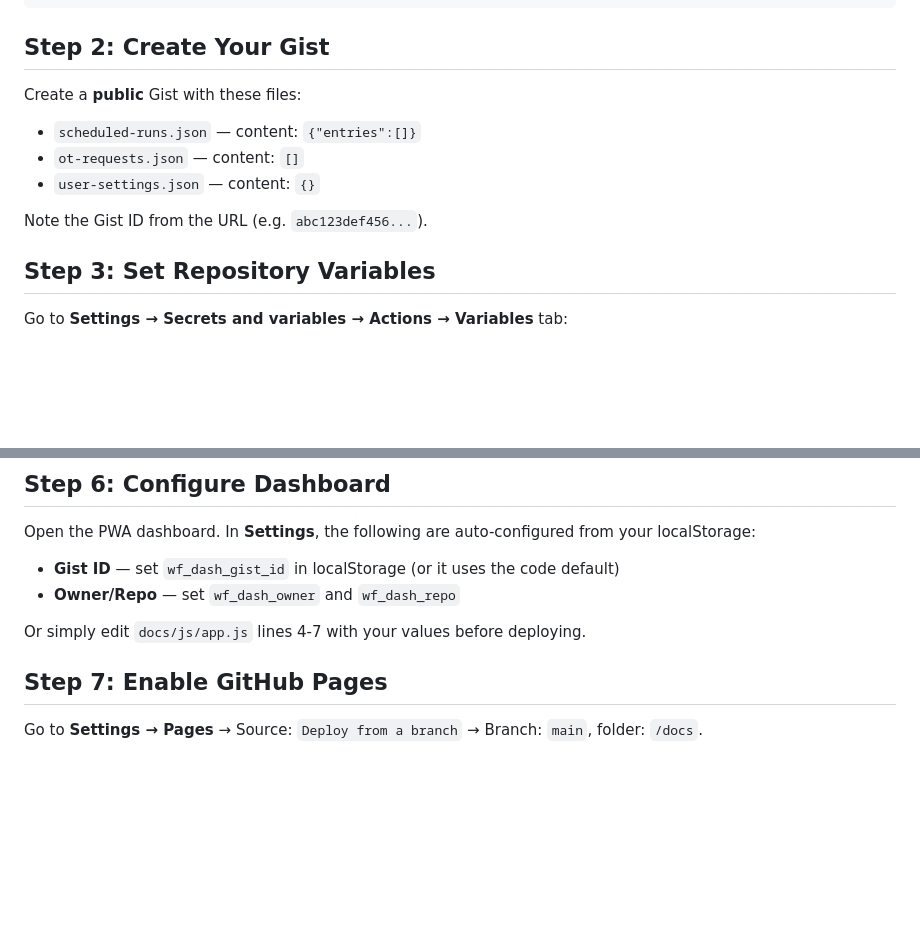
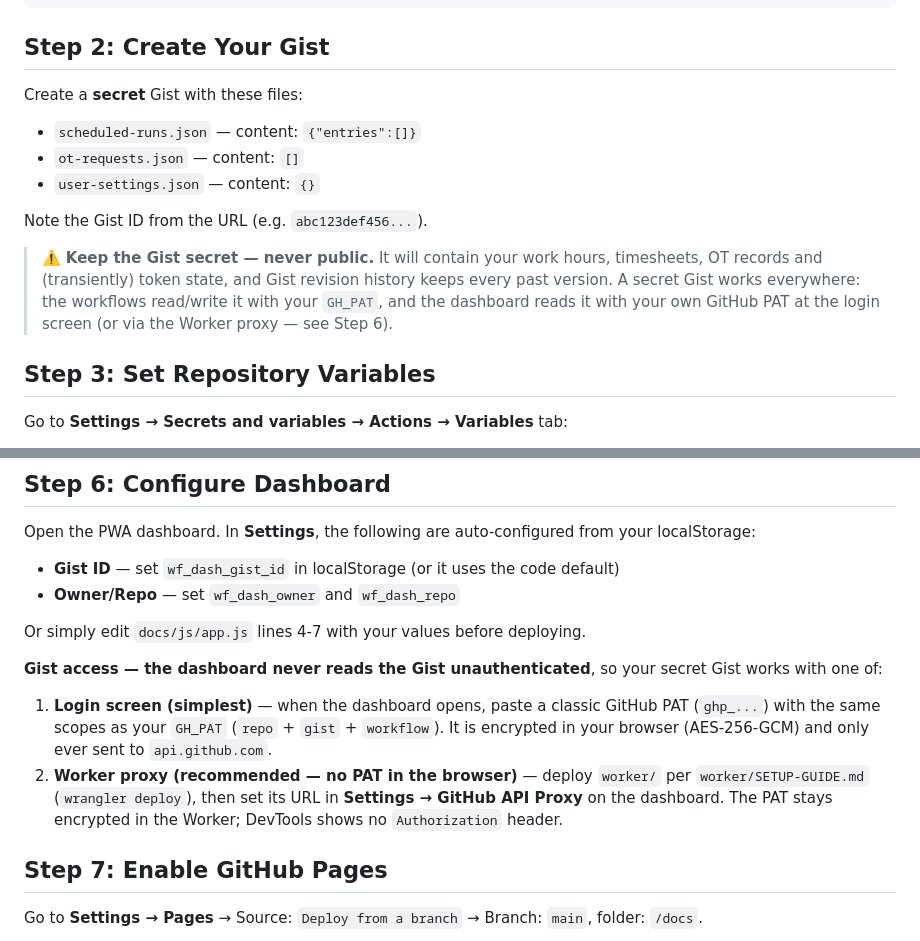
Before and after one commit to VuTan11501/Code, a Markdown page: SETUP.md, 2 parts joined by grey strips. GitHub-like rendering; blank space fills up the shorter version.

Commit message:
docs(dokokin): tell forkers to use a secret Gist, not public
SETUP.md step 2 told forkers to create a PUBLIC gist — anyone following
the guide would expose their work hours, timesheets and OT records
(including Gist revision history). A secret Gist works everywhere:
workflows use GH_PAT, and the dashboard reads it authenticated (login
screen PAT or Worker proxy).

- Step 2: 'public' -> 'secret' + warning about what the Gist contains
- Step 6: document the two authenticated Gist access paths (login-screen
  PAT with AES-256-GCM local encryption, or the worker/ API proxy)

Co-authored-by: Copilot <223556219+Copilot@users.noreply.github.com>
Co-Authored-By: Claude Code <noreply@anthropic.com>

```diff
--- a/SETUP.md
+++ b/SETUP.md
@@ -17,12 +17,19 @@ cd Code
 
 ## Step 2: Create Your Gist
 
-Create a **public** Gist with these files:
+Create a **secret** Gist with these files:
 - `scheduled-runs.json` — content: `{"entries":[]}`
 - `ot-requests.json` — content: `[]`
 - `user-settings.json` — content: `{}`
 
 Note the Gist ID from the URL (e.g. `abc123def456...`).
+
+> ⚠️ **Keep the Gist secret — never public.** It will contain your work
+> hours, timesheets, OT records and (transiently) token state, and Gist
+> revision history keeps every past version. A secret Gist works everywhere:
+> the workflows read/write it with your `GH_PAT`, and the dashboard reads it
+> with your own GitHub PAT at the login screen (or via the Worker proxy —
+> see Step 6).
 
 ## Step 3: Set Repository Variables
 
@@ -67,6 +74,11 @@ Open the PWA dashboard. In **Settings**, the following are auto-configured from
 
 Or simply edit `docs/js/app.js` lines 4-7 with your values before deploying.
 
+**Gist access — the dashboard never reads the Gist unauthenticated**, so your secret Gist works with one of:
+
+1. **Login screen (simplest)** — when the dashboard opens, paste a classic GitHub PAT (`ghp_...`) with the same scopes as your `GH_PAT` (`repo` + `gist` + `workflow`). It is encrypted in your browser (AES-256-GCM) and only ever sent to `api.github.com`.
+2. **Worker proxy (recommended — no PAT in the browser)** — deploy `worker/` per `worker/SETUP-GUIDE.md` (`wrangler deploy`), then set its URL in **Settings → GitHub API Proxy** on the dashboard. The PAT stays encrypted in the Worker; DevTools shows no `Authorization` header.
+
 ## Step 7: Enable GitHub Pages
 
 Go to **Settings → Pages** → Source: `Deploy from a branch` → Branch: `main`, folder: `/docs`.
```
